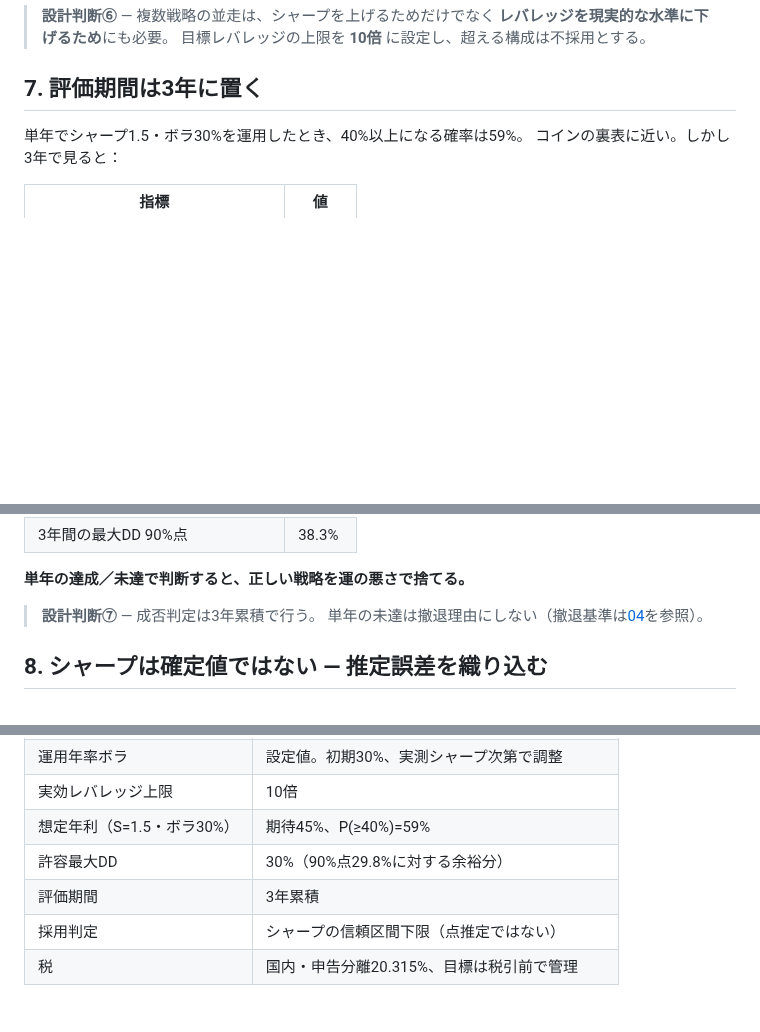
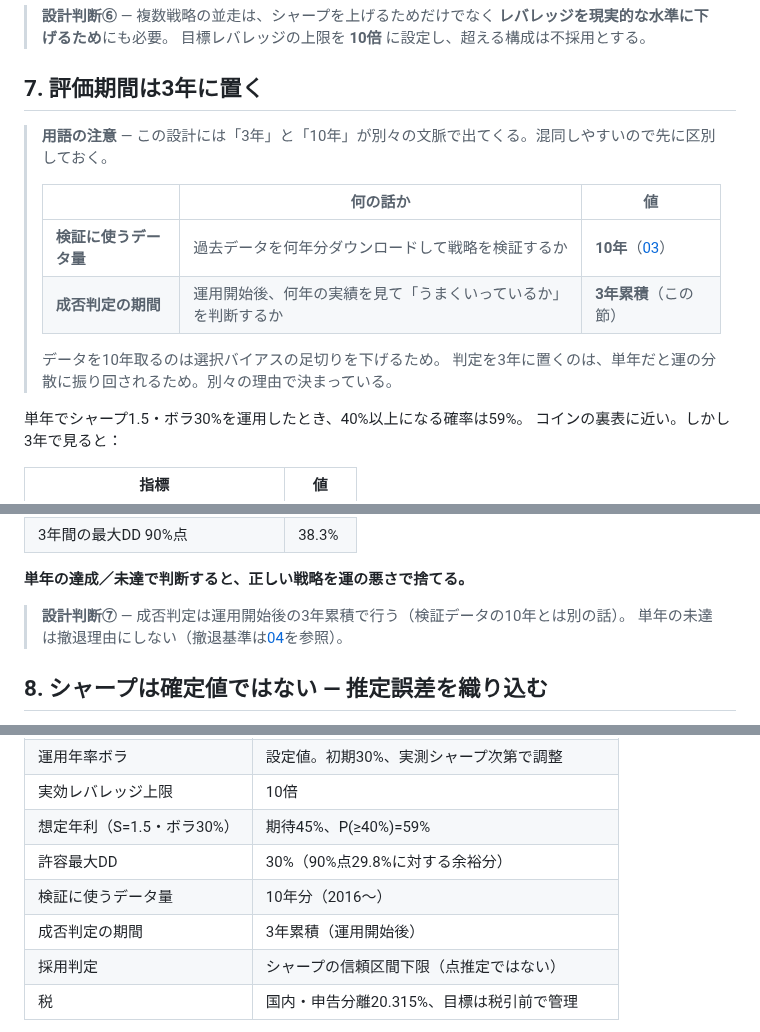
Before and after one commit to skisuki11-byte/desktop-tutorial, a Markdown page: fx/docs/01-目標とリスク設計.md, 3 parts joined by grey strips. GitHub-like rendering; blank space fills up the shorter version.

Commit message:
検証データ10年と成否判定3年の区別を明記した
「評価期間3年累積」が「3年分のデータで評価する」と読めてしまうため、
用語の区別を表で明示した。

- 検証に使うデータ量 = 10年分（選択バイアスの足切りを下げるため）
- 成否判定の期間 = 3年累積（単年だと運の分散に振り回されるため）

別々の理由で決まった別々の数字であることを本文に追記。設計内容の変更はない。

Co-Authored-By: Claude Opus 5 <noreply@anthropic.com>
Claude-Session: https://claude.ai/code/session_01Px66733x4GS78dsbvc8d1L

```diff
--- a/fx/docs/01-目標とリスク設計.md
+++ b/fx/docs/01-目標とリスク設計.md
@@ -173,6 +173,16 @@ USD/JPY の原資産年率ボラを9%とすると：
 
 ## 7. 評価期間は3年に置く
 
+> **用語の注意** — この設計には「3年」と「10年」が別々の文脈で出てくる。混同しやすいので先に区別しておく。
+>
+> | | 何の話か | 値 |
+> |---|---|---|
+> | **検証に使うデータ量** | 過去データを何年分ダウンロードして戦略を検証するか | **10年**（[03](03-検証プロトコル.md)） |
+> | **成否判定の期間** | 運用開始後、何年の実績を見て「うまくいっているか」を判断するか | **3年累積**（この節） |
+>
+> データを10年取るのは選択バイアスの足切りを下げるため。
+> 判定を3年に置くのは、単年だと運の分散に振り回されるため。別々の理由で決まっている。
+
 単年でシャープ1.5・ボラ30%を運用したとき、40%以上になる確率は59%。
 コインの裏表に近い。しかし3年で見ると：
 
@@ -187,7 +197,7 @@ USD/JPY の原資産年率ボラを9%とすると：
 
 **単年の達成／未達で判断すると、正しい戦略を運の悪さで捨てる。**
 
-> **設計判断⑦** — 成否判定は3年累積で行う。
+> **設計判断⑦** — 成否判定は運用開始後の3年累積で行う（検証データの10年とは別の話）。
 > 単年の未達は撤退理由にしない（撤退基準は[04](04-運用設計と撤退基準.md)を参照）。
 
 ## 8. シャープは確定値ではない ― 推定誤差を織り込む
@@ -230,7 +240,8 @@ DD分布はほとんど動かず、リスクを押し上げているのは推定
 | 実効レバレッジ上限 | 10倍 |
 | 想定年利（S=1.5・ボラ30%） | 期待45%、P(≥40%)=59% |
 | 許容最大DD | 30%（90%点29.8%に対する余裕分） |
-| 評価期間 | 3年累積 |
+| 検証に使うデータ量 | 10年分（2016〜） |
+| 成否判定の期間 | 3年累積（運用開始後） |
 | 採用判定 | シャープの信頼区間下限（点推定ではない） |
 | 税 | 国内・申告分離20.315%、目標は税引前で管理 |
 
```
Also changed, not shown: fx/README.md (+4 -1 lines).
